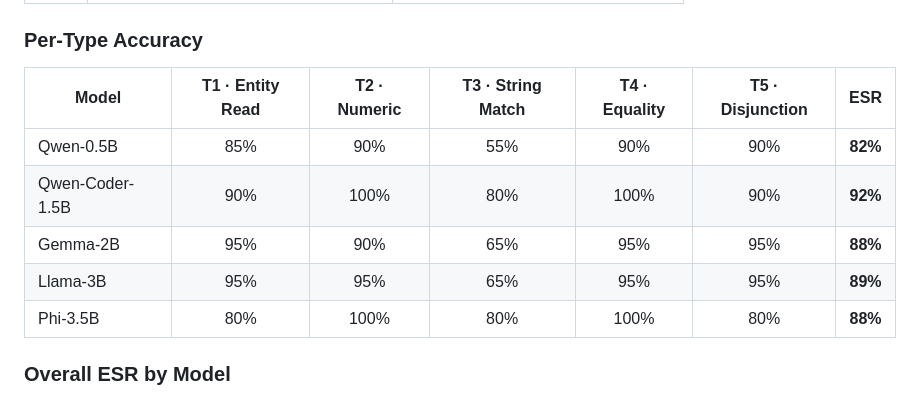
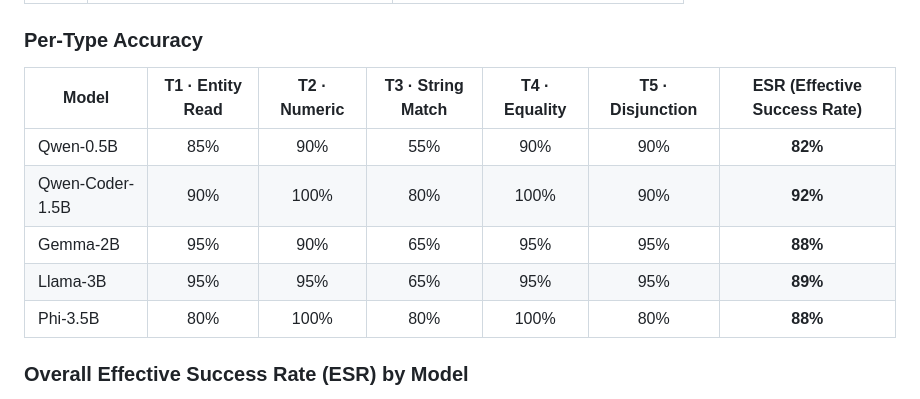
Before and after one commit to Prashanthkumarpk/floria, a Markdown page: README.md, the part around one of its changes. Rendered like a GitHub page.

```diff
--- a/README.md
+++ b/README.md
@@ -230,7 +230,7 @@ A query is counted as **successful** if the model selects the correct entity AND
 
 ### Per-Type Accuracy
 
-| Model | T1 · Entity Read | T2 · Numeric | T3 · String Match | T4 · Equality | T5 · Disjunction | ESR |
+| Model | T1 · Entity Read | T2 · Numeric | T3 · String Match | T4 · Equality | T5 · Disjunction | ESR (Effective Success Rate) |
 |---|:---:|:---:|:---:|:---:|:---:|:---:|
 | Qwen-0.5B | 85% | 90% | 55% | 90% | 90% | **82%** |
 | Qwen-Coder-1.5B | 90% | 100% | 80% | 100% | 90% | **92%** |
@@ -238,5 +238,5 @@ A query is counted as **successful** if the model selects the correct entity AND
 | Llama-3B | 95% | 95% | 65% | 95% | 95% | **89%** |
 | Phi-3.5B | 80% | 100% | 80% | 100% | 80% | **88%** |
 
-### Overall ESR by Model
+### Overall Effective Success Rate (ESR) by Model
 
```
Also changed, not shown: other parts of README.md (+8 -8 lines).
